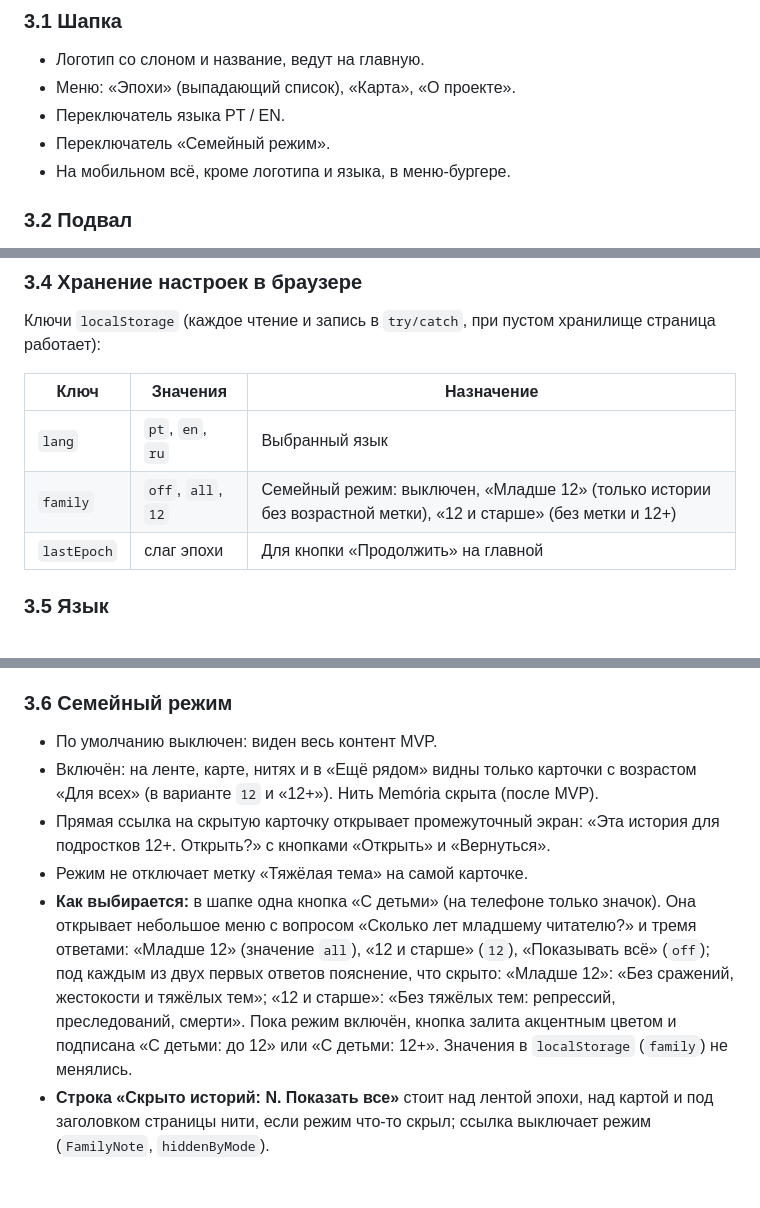
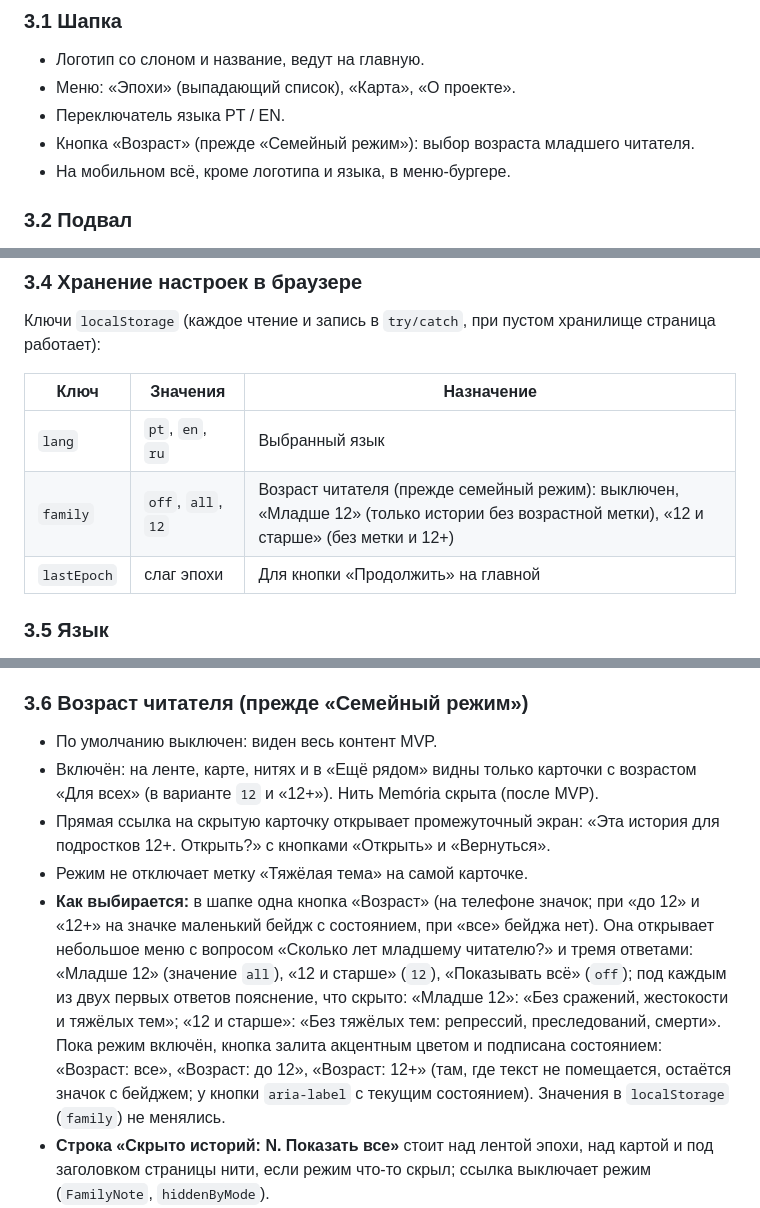
Before and after one commit to kulikov-dev/elefantefugiu, a Markdown page: docs/spec.md, 3 parts joined by grey strips. Drawn GitHub-style; blank space fills up the shorter version.

```diff
--- a/docs/spec.md
+++ b/docs/spec.md
@@ -79,7 +79,7 @@ QR-адрес ──────────────────> Карто
 - Логотип со слоном и название, ведут на главную.
 - Меню: «Эпохи» (выпадающий список), «Карта», «О проекте».
 - Переключатель языка PT / EN.
-- Переключатель «Семейный режим».
+- Кнопка «Возраст» (прежде «Семейный режим»): выбор возраста младшего читателя.
 - На мобильном всё, кроме логотипа и языка, в меню-бургере.
 
 ### 3.2 Подвал
@@ -100,7 +100,7 @@ QR-адрес ──────────────────> Карто
 | Ключ | Значения | Назначение |
 | --- | --- | --- |
 | `lang` | `pt`, `en`, `ru` | Выбранный язык |
-| `family` | `off`, `all`, `12` | Семейный режим: выключен, «Младше 12» (только истории без возрастной метки), «12 и старше» (без метки и 12+) |
+| `family` | `off`, `all`, `12` | Возраст читателя (прежде семейный режим): выключен, «Младше 12» (только истории без возрастной метки), «12 и старше» (без метки и 12+) |
 | `lastEpoch` | слаг эпохи | Для кнопки «Продолжить» на главной |
 
 ### 3.5 Язык
@@ -110,13 +110,13 @@ QR-адрес ──────────────────> Карто
 - Цепочка запасных языков: **ru → en → pt**. Русский текст события показывается, только если у события `ru_ready: true`; иначе страница `/ru/...` собирается с английским текстом (при пустом английском с португальским), с баннером «Эта страница пока не переведена. Показан текст на английском.», `noindex`, без `hreflang`, а текст помечен `lang="en"`. Названия и описания эпох и нитей русские берутся из данных, а где их нет, английские.
 - В MVP `pt` и `en` должны быть полными; русский добавляется карточка за карточкой флагом `ru_ready`.
 
-### 3.6 Семейный режим
+### 3.6 Возраст читателя (прежде «Семейный режим»)
 
 - По умолчанию выключен: виден весь контент MVP.
 - Включён: на ленте, карте, нитях и в «Ещё рядом» видны только карточки с возрастом «Для всех» (в варианте `12` и «12+»). Нить Memória скрыта (после MVP).
 - Прямая ссылка на скрытую карточку открывает промежуточный экран: «Эта история для подростков 12+. Открыть?» с кнопками «Открыть» и «Вернуться».
 - Режим не отключает метку «Тяжёлая тема» на самой карточке.
-- **Как выбирается:** в шапке одна кнопка «С детьми» (на телефоне только значок). Она открывает небольшое меню с вопросом «Сколько лет младшему читателю?» и тремя ответами: «Младше 12» (значение `all`), «12 и старше» (`12`), «Показывать всё» (`off`); под каждым из двух первых ответов пояснение, что скрыто: «Младше 12»: «Без сражений, жестокости и тяжёлых тем»; «12 и старше»: «Без тяжёлых тем: репрессий, преследований, смерти». Пока режим включён, кнопка залита акцентным цветом и подписана «С детьми: до 12» или «С детьми: 12+». Значения в `localStorage` (`family`) не менялись.
+- **Как выбирается:** в шапке одна кнопка «Возраст» (на телефоне значок; при «до 12» и «12+» на значке маленький бейдж с состоянием, при «все» бейджа нет). Она открывает небольшое меню с вопросом «Сколько лет младшему читателю?» и тремя ответами: «Младше 12» (значение `all`), «12 и старше» (`12`), «Показывать всё» (`off`); под каждым из двух первых ответов пояснение, что скрыто: «Младше 12»: «Без сражений, жестокости и тяжёлых тем»; «12 и старше»: «Без тяжёлых тем: репрессий, преследований, смерти». Пока режим включён, кнопка залита акцентным цветом и подписана состоянием: «Возраст: все», «Возраст: до 12», «Возраст: 12+» (там, где текст не помещается, остаётся значок с бейджем; у кнопки `aria-label` с текущим состоянием). Значения в `localStorage` (`family`) не менялись.
 - **Строка «Скрыто историй: N. Показать все»** стоит над лентой эпохи, над картой и под заголовком страницы нити, если режим что-то скрыл; ссылка выключает режим (`FamilyNote`, `hiddenByMode`).
 - **Метка 12+** на карточке имеет подсказку (`title` и скрытый текст для скринридеров): «Есть сцены сражений или жестокости» (поля с причиной в данных пока нет). Метка 16+ в интерфейсе фильтра не используется; значение `16` остаётся допустимым в данных.
 
```
Also changed, not shown: other parts of docs/spec.md (+15 -12 lines), docs/design.md (+4 -4 lines).
